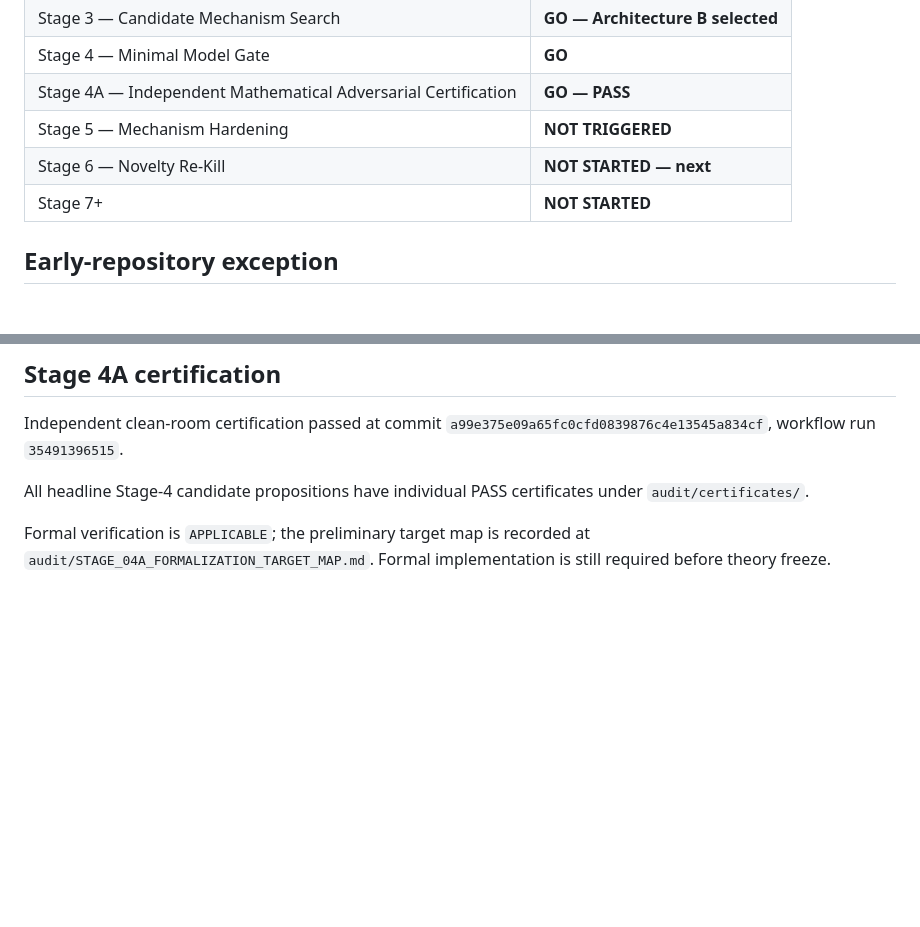
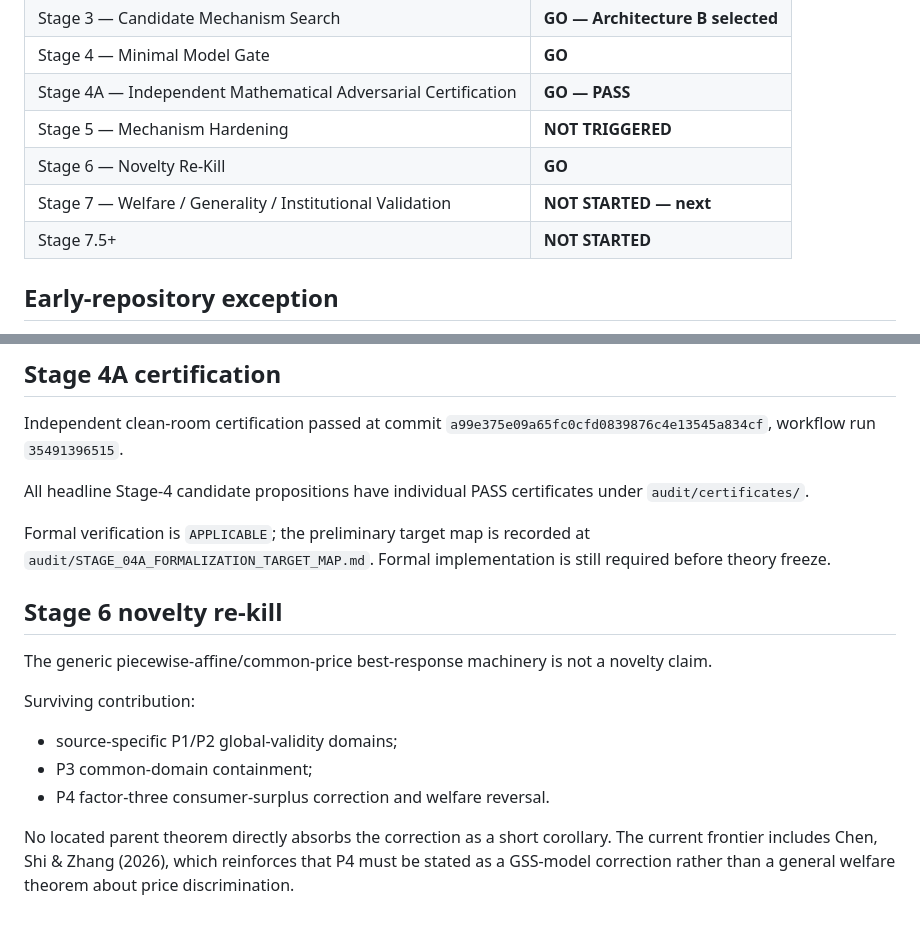
Before and after one commit to ryotamatsuki/gehrig-shy-stenbacka-correction, a Markdown page: PROJECT_STATE.md, 2 parts joined by grey strips. GitHub-like rendering; blank space fills up the shorter version.

Commit message:
Close Stage 6 and route to Stage 7

```diff
--- a/PROJECT_STATE.md
+++ b/PROJECT_STATE.md
@@ -35,8 +35,9 @@ as proof; Stage 1 independently rechecks the proof-critical mathematics.
 | Stage 4 — Minimal Model Gate | **GO** |
 | Stage 4A — Independent Mathematical Adversarial Certification | **GO — PASS** |
 | Stage 5 — Mechanism Hardening | **NOT TRIGGERED** |
-| Stage 6 — Novelty Re-Kill | **NOT STARTED — next** |
-| Stage 7+ | **NOT STARTED** |
+| Stage 6 — Novelty Re-Kill | **GO** |
+| Stage 7 — Welfare / Generality / Institutional Validation | **NOT STARTED — next** |
+| Stage 7.5+ | **NOT STARTED** |
 
 ## Early-repository exception
 
@@ -106,3 +107,19 @@ under `audit/certificates/`.
 Formal verification is `APPLICABLE`; the preliminary target map is recorded
 at `audit/STAGE_04A_FORMALIZATION_TARGET_MAP.md`. Formal implementation is
 still required before theory freeze.
+
+
+## Stage 6 novelty re-kill
+
+The generic piecewise-affine/common-price best-response machinery is not a
+novelty claim.
+
+Surviving contribution:
+- source-specific P1/P2 global-validity domains;
+- P3 common-domain containment;
+- P4 factor-three consumer-surplus correction and welfare reversal.
+
+No located parent theorem directly absorbs the correction as a short corollary.
+The current frontier includes Chen, Shi & Zhang (2026), which reinforces that
+P4 must be stated as a GSS-model correction rather than a general welfare
+theorem about price discrimination.
```
